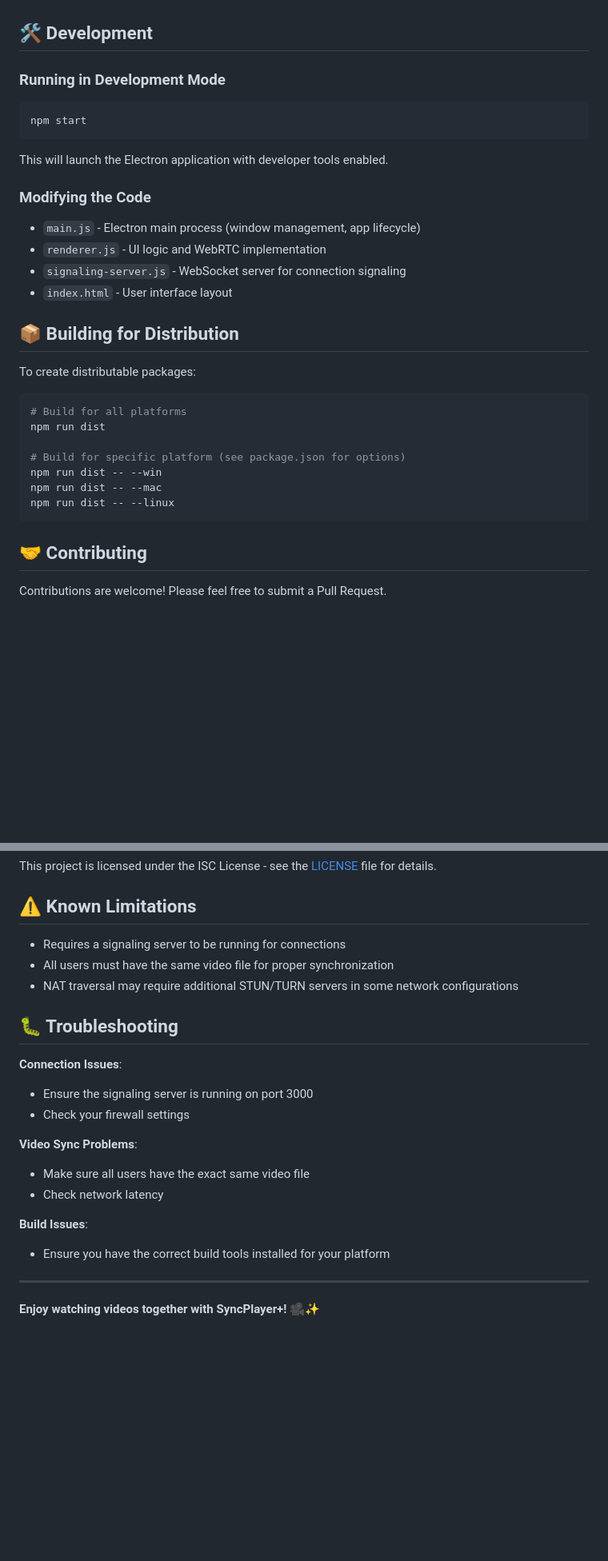
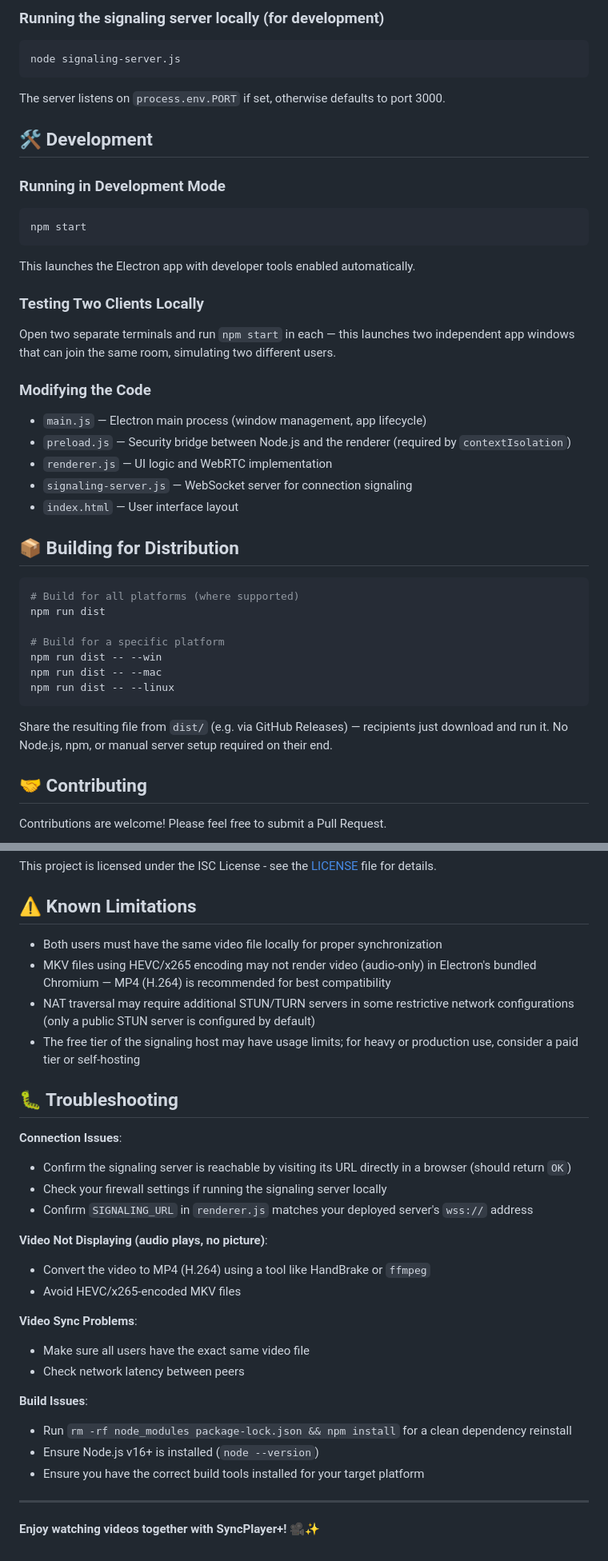
Before and after one commit to debjit018/sync-player-plus, a Markdown page: README.md, 2 parts joined by grey strips. Shown at 80% size. Rendered like a GitHub page; blank space fills up the shorter version.

````diff
--- a/README.md
+++ b/README.md
@@ -102,3 +123,9 @@ The application uses a central signaling server to establish connections, but al
+### Running the signaling server locally (for development)
+
+```bash
+node signaling-server.js
+```
+The server listens on `process.env.PORT` if set, otherwise defaults to port 3000.
 
 ## 🛠️ Development
 
@@ -108,28 +135,33 @@ The application uses a central signaling server to establish connections, but al
 npm start
 ```
 
-This will launch the Electron application with developer tools enabled.
+This launches the Electron app with developer tools enabled automatically.
+
+### Testing Two Clients Locally
+
+Open two separate terminals and run `npm start` in each — this launches two independent app windows that can join the same room, simulating two different users.
 
 ### Modifying the Code
 
-- `main.js` - Electron main process (window management, app lifecycle)
-- `renderer.js` - UI logic and WebRTC implementation
-- `signaling-server.js` - WebSocket server for connection signaling
-- `index.html` - User interface layout
+- `main.js` — Electron main process (window management, app lifecycle)
+- `preload.js` — Security bridge between Node.js and the renderer (required by `contextIsolation`)
+- `renderer.js` — UI logic and WebRTC implementation
+- `signaling-server.js` — WebSocket server for connection signaling
+- `index.html` — User interface layout
 
 ## 📦 Building for Distribution
 
-To create distributable packages:
-
 ```bash
-# Build for all platforms
+# Build for all platforms (where supported)
 npm run dist
 
-# Build for specific platform (see package.json for options)
+# Build for a specific platform
 npm run dist -- --win
 npm run dist -- --mac
 npm run dist -- --linux
 ```
+
+Share the resulting file from `dist/` (e.g. via GitHub Releases) — recipients just download and run it. No Node.js, npm, or manual server setup required on their end.
 
 ## 🤝 Contributing
 
@@ -147,22 +179,30 @@ This project is licensed under the ISC License - see the [LICENSE](LICENSE) file
 
 ## ⚠️ Known Limitations
 
-- Requires a signaling server to be running for connections
-- All users must have the same video file for proper synchronization
-- NAT traversal may require additional STUN/TURN servers in some network configurations
+- Both users must have the same video file locally for proper synchronization
+- MKV files using HEVC/x265 encoding may not render video (audio-only) in Electron's bundled Chromium — MP4 (H.264) is recommended for best compatibility
+- NAT traversal may require additional STUN/TURN servers in some restrictive network configurations (only a public STUN server is configured by default)
+- The free tier of the signaling host may have usage limits; for heavy or production use, consider a paid tier or self-hosting
 
 ## 🐛 Troubleshooting
 
 **Connection Issues**:
-- Ensure the signaling server is running on port 3000
-- Check your firewall settings
+- Confirm the signaling server is reachable by visiting its URL directly in a browser (should return `OK`)
+- Check your firewall settings if running the signaling server locally
+- Confirm `SIGNALING_URL` in `renderer.js` matches your deployed server's `wss://` address
+
+**Video Not Displaying (audio plays, no picture)**:
+- Convert the video to MP4 (H.264) using a tool like HandBrake or `ffmpeg`
+- Avoid HEVC/x265-encoded MKV files
 
 **Video Sync Problems**:
 - Make sure all users have the exact same video file
-- Check network latency
+- Check network latency between peers
 
 **Build Issues**:
-- Ensure you have the correct build tools installed for your platform
+- Run `rm -rf node_modules package-lock.json && npm install` for a clean dependency reinstall
+- Ensure Node.js v16+ is installed (`node --version`)
+- Ensure you have the correct build tools installed for your target platform
 
 ---
 
````
Also changed, not shown: other parts of README.md (+51 -30 lines).
